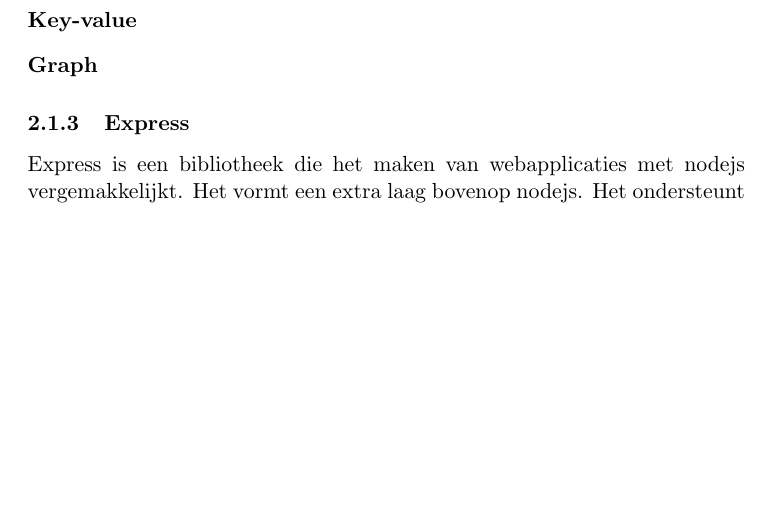
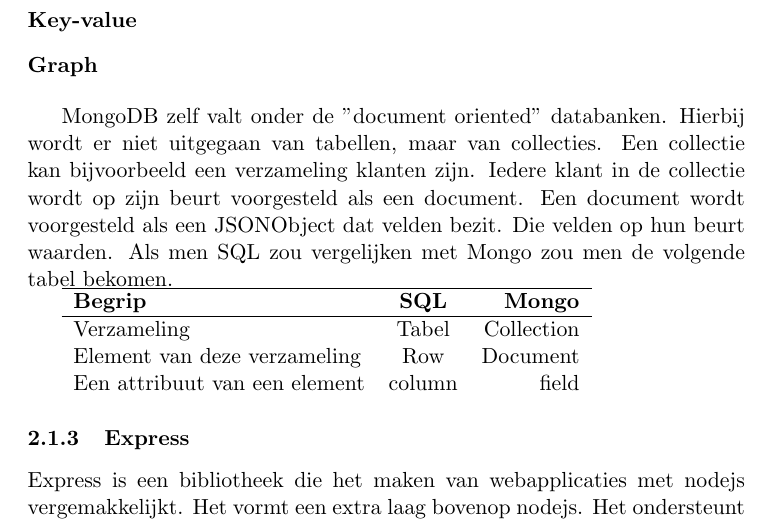
Before and after one commit to seanachaidh/seanclog, a LaTeX document (report/report.tex): part of page 4 of 7, cut so that both start at the same text, the shorter picture padded with empty space. Compiled offline with pdfLaTeX.

Commit message:
Een stuk over mongo schrijven in het verslag

```diff
--- a/report/report.tex
+++ b/report/report.tex
@@ -125,6 +125,18 @@ data vervat die een student moet voorstellen.
 
 \end{description}
 
+MongoDB zelf valt onder de "document oriented" databanken. Hierbij wordt er niet uitgegaan van tabellen, maar van collecties. Een collectie kan bijvoorbeeld een verzameling klanten zijn. Iedere klant in de collectie wordt op zijn beurt voorgesteld als een document. Een document wordt voorgesteld als een JSONObject dat velden bezit. Die velden op hun beurt waarden. Als men SQL zou vergelijken met Mongo zou men de volgende tabel bekomen.
+
+\begin{tabular}{lcr}
+\hline
+\head{Begrip} & \head{SQL} & \head{Mongo} \\
+\hline
+Verzameling & Tabel & Collection \\
+Element van deze verzameling & Row & Document \\
+Een attribuut van een element & column & field
+
+\end{tabular}
+
 
 \subsubsection{Express}
 Express is een bibliotheek die het maken van webapplicaties met nodejs vergemakkelijkt. Het vormt een extra laag bovenop nodejs. Het ondersteunt verschillende features. De feature waar wij het meest gebruik van gaan maken is de routing feature. Dit laat ons toe om routes te maken. Dit wil zeggen dat men een bepaalde url gaat koppelen aan een functie in JavaScript. Wanneer er dan naar deze url gesurft wordt, wordt deze functie uitgevoerd. Meestal worden er dan dingen uit de databank opgehaald naargelang de parameters die bij het request worden meegegeven. Daarna sturen we dat resultaat terug als een JSON Object
```
